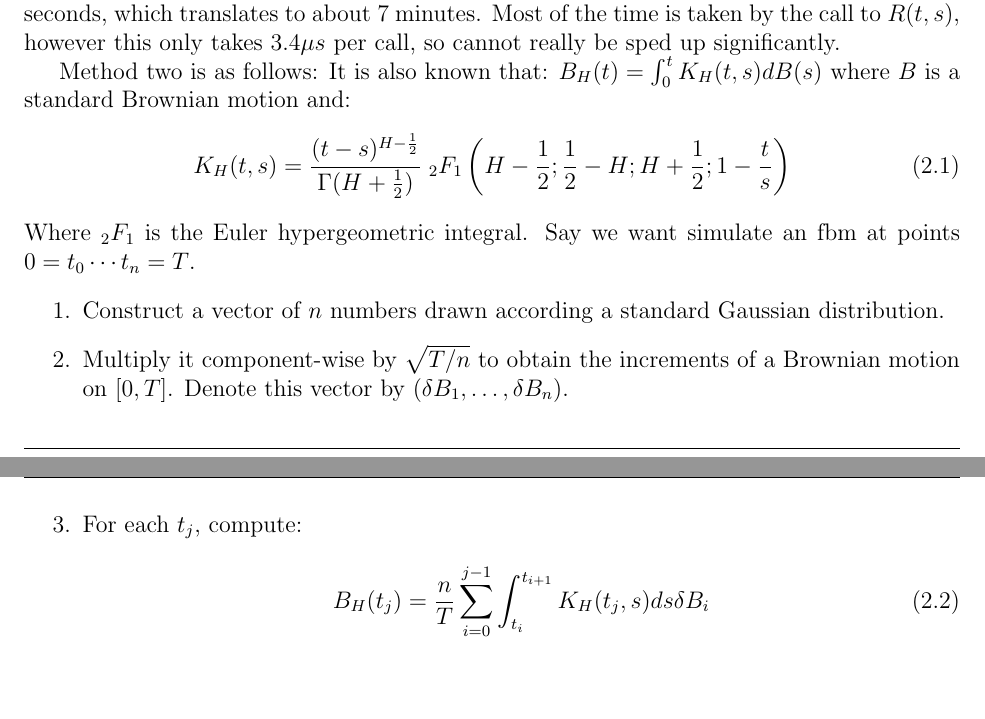
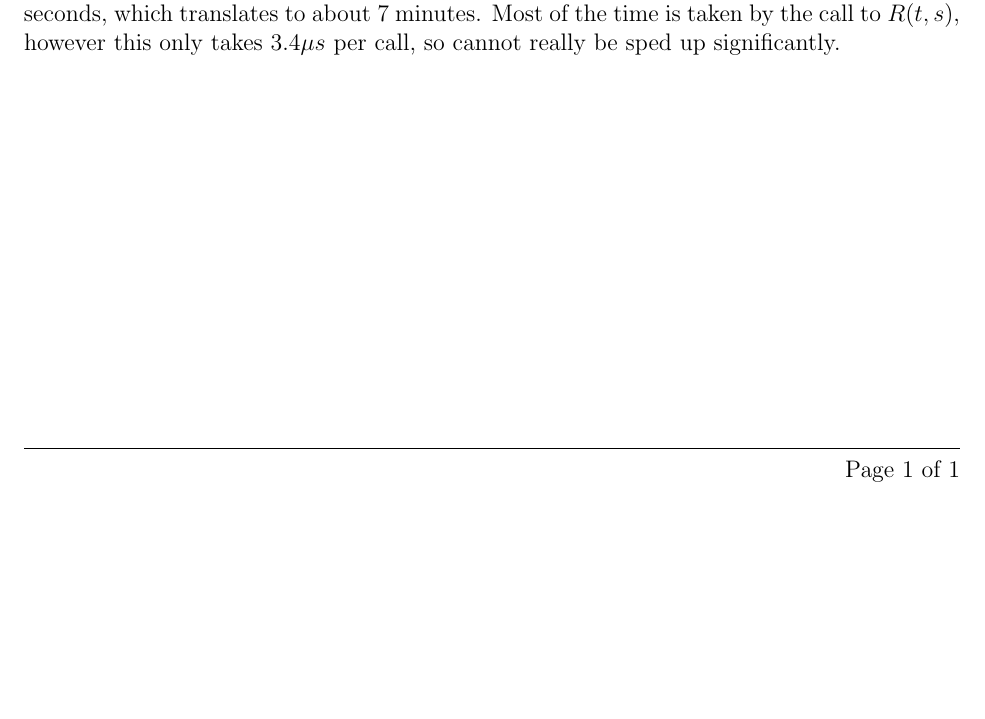
Before and after one commit to yikelu/fbm, a LaTeX document (writeup.tex): two parts of pages 1 and 2 of 2 before the commit and part of the page after it, the two joined at a grey line, cut so that both start at the same text, the shorter picture padded with empty space. Compiled offline with pdfLaTeX.

Commit message:
Added updated version of writeup that removes the Hypergeometric method. This was unnecessary as the Cholesky method is fine with the proper libraries.

```diff
--- a/writeup.tex
+++ b/writeup.tex
@@ -95,28 +95,5 @@
 		time is taken by the call to $R(t,s)$, however this only takes
 		$3.4 \mu s$ per call, so cannot really be sped up significantly.
 	\end{subsection}
-
-	Method two is as follows:
-	It is also known that: $B_H (t)=\int_0^t K_H(t,s) dB(s)$
-	where $B$ is a standard Brownian motion and:
-	\begin{align}
-		K_H(t,s)&=\frac{(t-s)^{H-\frac{1}{2}}}{\Gamma(H+\frac{1}{2})} \;_2F_1
-		\left (H-\frac{1}{2}; \frac{1}{2}-H; H+\frac{1}{2}; 1-\frac{t}{s}
-		\right)
-	\end{align}
-	Where $ _2F_1$ is the Euler hypergeometric integral.
-	Say we want simulate an fbm at points $0=t_0\cdots t_n = T$.
-	\begin{enumerate}
-		\item Construct a vector of $n$ numbers drawn according a
-			standard Gaussian distribution.
-		\item Multiply it component-wise by $\sqrt{T/n}$ to obtain the increments
-			of a Brownian motion on $[0,T]$. Denote this vector by
-			$ (\delta B_1, \ldots, \delta B_n)$.
-		\item For each $ t_j$, compute:
-			\begin{align}
-				B_H (t_j)&=\frac{n}{T}\sum_{i=0}^{j-1}  \int_{t_i}^{t_{i+1}}
-				K_H(t_j, s) ds \delta B_i
-			\end{align}
-	\end{enumerate}
 \end{section}
 \end{document}
```
